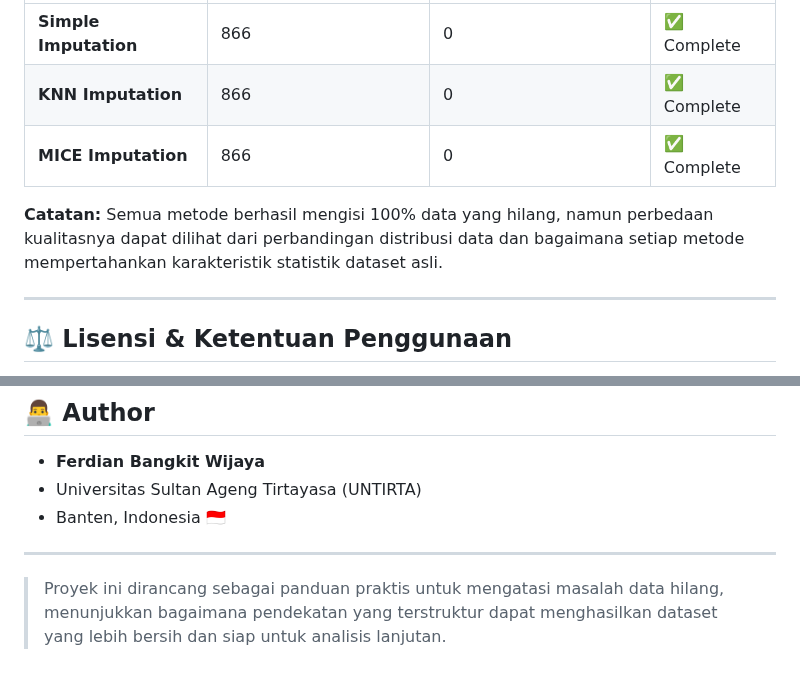
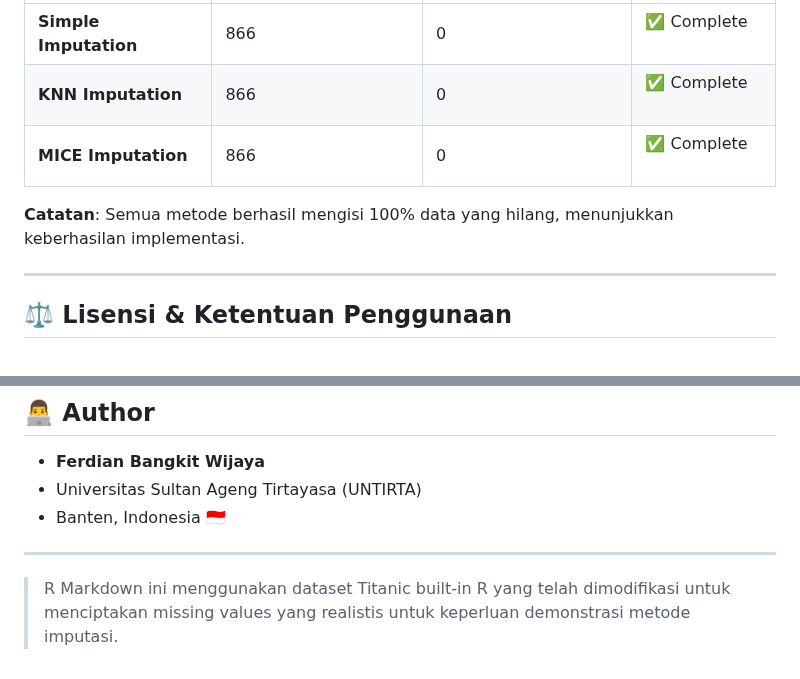
Before and after one commit to ferdianwijayabangkit/Missing-Data_Metode-Imputasi, a Markdown page: README.md, 2 parts joined by grey strips. Rendered like a GitHub page.

```diff
--- a/README.md
+++ b/README.md
@@ -56,9 +55,9 @@ Berikut adalah ringkasan hasil dari setiap metode imputasi yang diimplementasika
 |----------------------|------------------------|------------------------|------------------|
-| **Simple Imputation**| 866                    | 0                      | ✅ Complete      |
-| **KNN Imputation** | 866                    | 0                      | ✅ Complete      |
-| **MICE Imputation** | 866                    | 0                      | ✅ Complete      |
+| **Simple Imputation**| 866                    | 0                      | ✅ Complete      |
+| **KNN Imputation** | 866                    | 0                      | ✅ Complete      |
+| **MICE Imputation** | 866                    | 0                      | ✅ Complete      |
 
-**Catatan:** Semua metode berhasil mengisi 100% data yang hilang, namun perbedaan kualitasnya dapat dilihat dari perbandingan distribusi data dan bagaimana setiap metode mempertahankan karakteristik statistik dataset asli.
+**Catatan**: Semua metode berhasil mengisi 100% data yang hilang, menunjukkan keberhasilan implementasi.
 
 ---
 
@@ -78,4 +77,4 @@ Berikut adalah ringkasan hasil dari setiap metode imputasi yang diimplementasika
 
 ---
 
-> Proyek ini dirancang sebagai panduan praktis untuk mengatasi masalah data hilang, menunjukkan bagaimana pendekatan yang terstruktur dapat menghasilkan dataset yang lebih bersih dan siap untuk analisis lanjutan.
+> R Markdown ini menggunakan dataset Titanic built-in R yang telah dimodifikasi untuk menciptakan missing values yang realistis untuk keperluan demonstrasi metode imputasi.
```
Also changed, not shown: other parts of README.md (+20 -21 lines).
